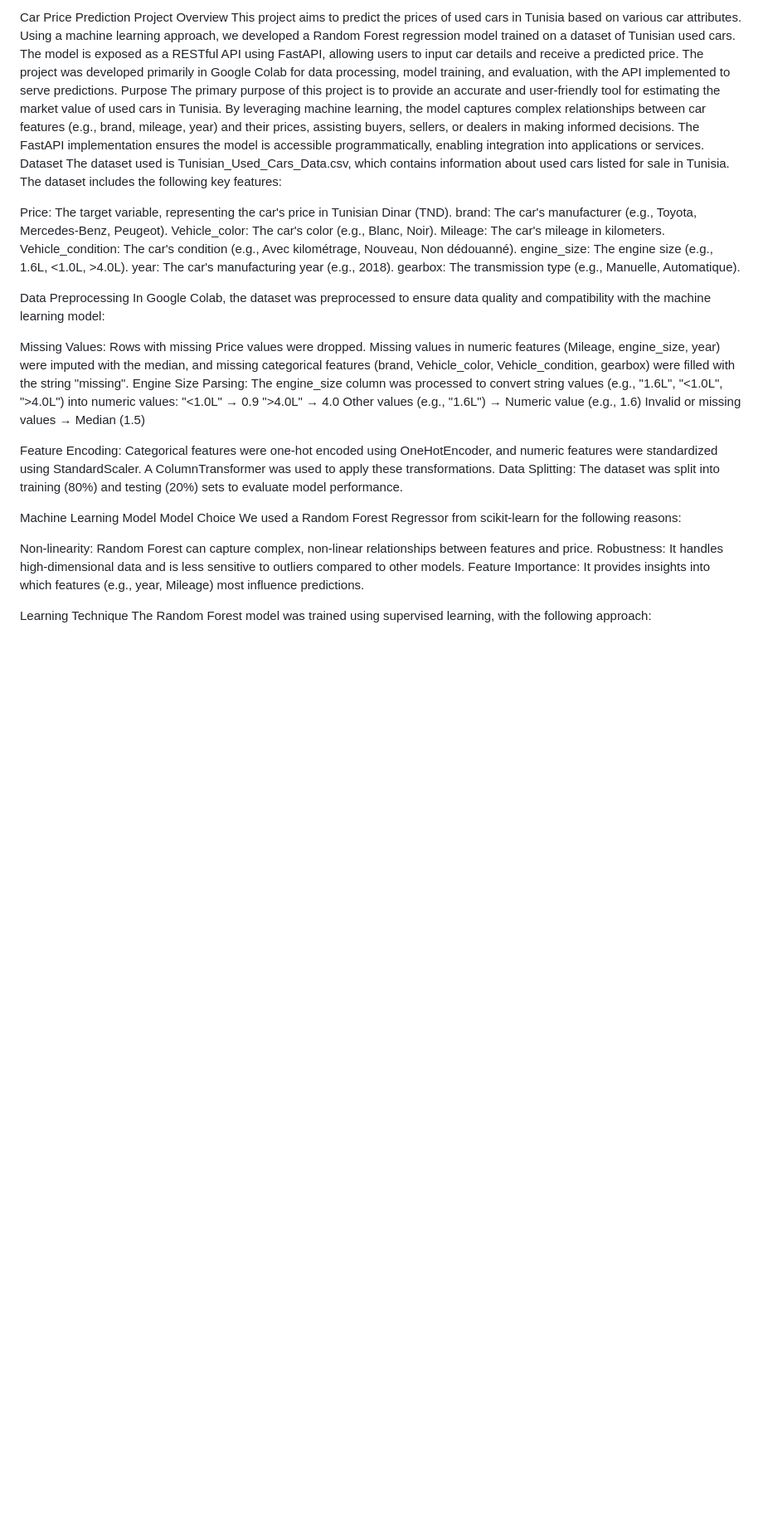
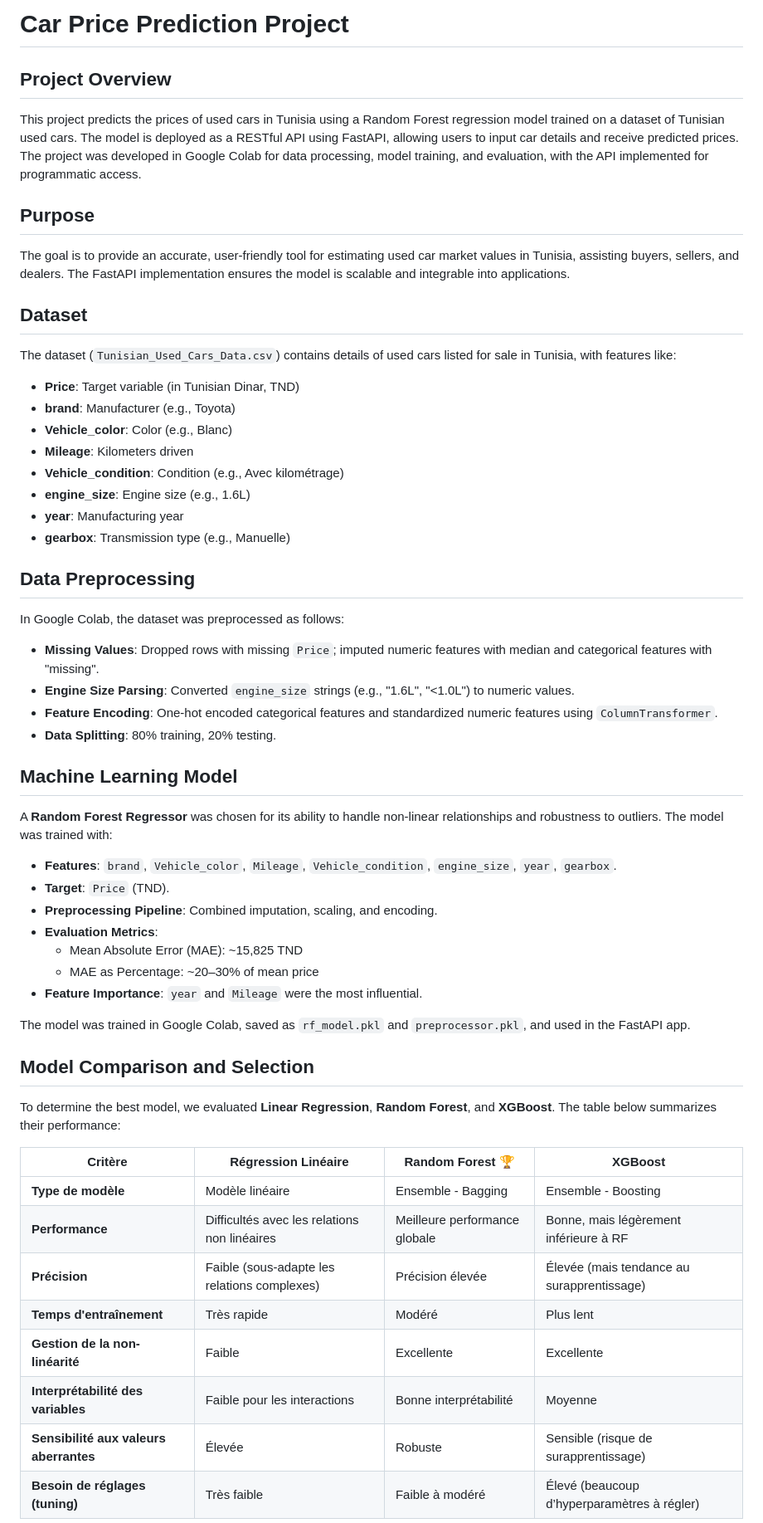
Before and after one commit to KnaniOussama/car-prices-prediction, a Markdown page: README.md, the part around the change printed below. Shown: that part at 83% size. Rendered like a GitHub page; blank space fills up the shorter version.

```diff
--- a/README.md
+++ b/README.md
@@ -1,42 +1,52 @@
-Car Price Prediction Project
-Overview
-This project aims to predict the prices of used cars in Tunisia based on various car attributes. Using a machine learning approach, we developed a Random Forest regression model trained on a dataset of Tunisian used cars. The model is exposed as a RESTful API using FastAPI, allowing users to input car details and receive a predicted price. The project was developed primarily in Google Colab for data processing, model training, and evaluation, with the API implemented to serve predictions.
-Purpose
-The primary purpose of this project is to provide an accurate and user-friendly tool for estimating the market value of used cars in Tunisia. By leveraging machine learning, the model captures complex relationships between car features (e.g., brand, mileage, year) and their prices, assisting buyers, sellers, or dealers in making informed decisions. The FastAPI implementation ensures the model is accessible programmatically, enabling integration into applications or services.
-Dataset
-The dataset used is Tunisian_Used_Cars_Data.csv, which contains information about used cars listed for sale in Tunisia. The dataset includes the following key features:
+# Car Price Prediction Project
 
-Price: The target variable, representing the car's price in Tunisian Dinar (TND).
-brand: The car's manufacturer (e.g., Toyota, Mercedes-Benz, Peugeot).
-Vehicle_color: The car's color (e.g., Blanc, Noir).
-Mileage: The car's mileage in kilometers.
-Vehicle_condition: The car's condition (e.g., Avec kilométrage, Nouveau, Non dédouanné).
-engine_size: The engine size (e.g., 1.6L, <1.0L, >4.0L).
-year: The car's manufacturing year (e.g., 2018).
-gearbox: The transmission type (e.g., Manuelle, Automatique).
+## Project Overview
+This project predicts the prices of used cars in Tunisia using a Random Forest regression model trained on a dataset of Tunisian used cars. The model is deployed as a RESTful API using FastAPI, allowing users to input car details and receive predicted prices. The project was developed in Google Colab for data processing, model training, and evaluation, with the API implemented for programmatic access.
 
-Data Preprocessing
-In Google Colab, the dataset was preprocessed to ensure data quality and compatibility with the machine learning model:
+## Purpose
+The goal is to provide an accurate, user-friendly tool for estimating used car market values in Tunisia, assisting buyers, sellers, and dealers. The FastAPI implementation ensures the model is scalable and integrable into applications.
 
-Missing Values: Rows with missing Price values were dropped. Missing values in numeric features (Mileage, engine_size, year) were imputed with the median, and missing categorical features (brand, Vehicle_color, Vehicle_condition, gearbox) were filled with the string "missing".
-Engine Size Parsing: The engine_size column was processed to convert string values (e.g., "1.6L", "<1.0L", ">4.0L") into numeric values:
-"<1.0L" → 0.9
-">4.0L" → 4.0
-Other values (e.g., "1.6L") → Numeric value (e.g., 1.6)
-Invalid or missing values → Median (1.5)
+## Dataset
+The dataset (`Tunisian_Used_Cars_Data.csv`) contains details of used cars listed for sale in Tunisia, with features like:
+- **Price**: Target variable (in Tunisian Dinar, TND)
+- **brand**: Manufacturer (e.g., Toyota)
+- **Vehicle_color**: Color (e.g., Blanc)
+- **Mileage**: Kilometers driven
+- **Vehicle_condition**: Condition (e.g., Avec kilométrage)
+- **engine_size**: Engine size (e.g., 1.6L)
+- **year**: Manufacturing year
+- **gearbox**: Transmission type (e.g., Manuelle)
 
+## Data Preprocessing
+In Google Colab, the dataset was preprocessed as follows:
+- **Missing Values**: Dropped rows with missing `Price`; imputed numeric features with median and categorical features with "missing".
+- **Engine Size Parsing**: Converted `engine_size` strings (e.g., "1.6L", "<1.0L") to numeric values.
+- **Feature Encoding**: One-hot encoded categorical features and standardized numeric features using `ColumnTransformer`.
+- **Data Splitting**: 80% training, 20% testing.
 
-Feature Encoding: Categorical features were one-hot encoded using OneHotEncoder, and numeric features were standardized using StandardScaler. A ColumnTransformer was used to apply these transformations.
-Data Splitting: The dataset was split into training (80%) and testing (20%) sets to evaluate model performance.
+## Machine Learning Model
+A **Random Forest Regressor** was chosen for its ability to handle non-linear relationships and robustness to outliers. The model was trained with:
+- **Features**: `brand`, `Vehicle_color`, `Mileage`, `Vehicle_condition`, `engine_size`, `year`, `gearbox`.
+- **Target**: `Price` (TND).
+- **Preprocessing Pipeline**: Combined imputation, scaling, and encoding.
+- **Evaluation Metrics**:
+  - Mean Absolute Error (MAE): ~15,825 TND
+  - MAE as Percentage: ~20–30% of mean price
+- **Feature Importance**: `year` and `Mileage` were the most influential.
 
-Machine Learning Model
-Model Choice
-We used a Random Forest Regressor from scikit-learn for the following reasons:
+The model was trained in Google Colab, saved as `rf_model.pkl` and `preprocessor.pkl`, and used in the FastAPI app.
 
-Non-linearity: Random Forest can capture complex, non-linear relationships between features and price.
-Robustness: It handles high-dimensional data and is less sensitive to outliers compared to other models.
-Feature Importance: It provides insights into which features (e.g., year, Mileage) most influence predictions.
+## Model Comparison and Selection
+To determine the best model, we evaluated **Linear Regression**, **Random Forest**, and **XGBoost**. The table below summarizes their performance:
 
-Learning Technique
-The Random Forest model was trained using supervised learning, with the following approach:
+| **Critère**                          | **Régression Linéaire**                              | **Random Forest** 🏆                              | **XGBoost**                                      |
+|--------------------------------------|-----------------------------------------------------|--------------------------------------------------|-------------------------------------------------|
+| **Type de modèle**                   | Modèle linéaire                                     | Ensemble - Bagging                               | Ensemble - Boosting                             |
+| **Performance**                      | Difficultés avec les relations non linéaires         | Meilleure performance globale                    | Bonne, mais légèrement inférieure à RF          |
+| **Précision**                        | Faible (sous-adapte les relations complexes)        | Précision élevée                                 | Élevée (mais tendance au surapprentissage)      |
+| **Temps d'entraînement**             | Très rapide                                         | Modéré                                           | Plus lent                                       |
+| **Gestion de la non-linéarité**      | Faible                                              | Excellente                                       | Excellente                                      |
+| **Interprétabilité des variables**   | Faible pour les interactions                        | Bonne interprétabilité                           | Moyenne                                         |
+| **Sensibilité aux valeurs aberrantes** | Élevée                                            | Robuste                                          | Sensible (risque de surapprentissage)           |
+| **Besoin de réglages (tuning)**      | Très faible                                         | Faible à modéré                                  | Élevé (beaucoup d’hyperparamètres à régler)     |
 
```
Also changed, not shown: other parts of README.md (+17 -94 lines).
